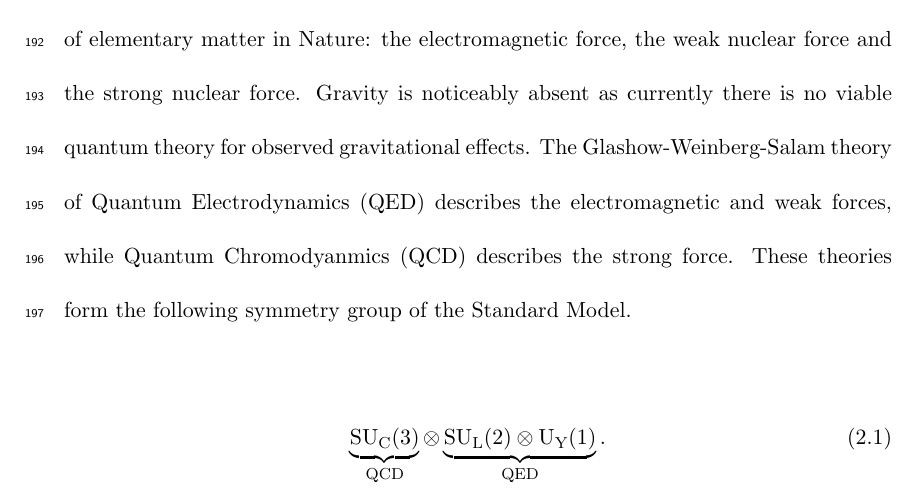
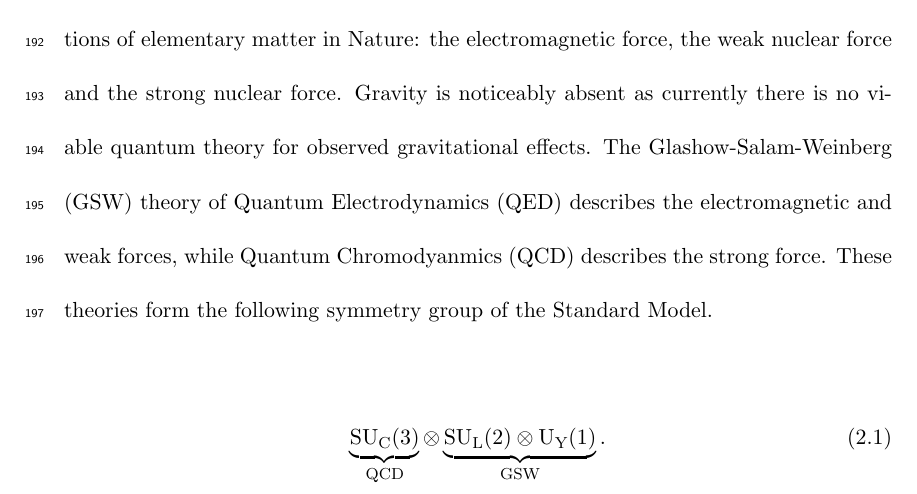
Before and after one commit to jpasner/thesis, a LaTeX thesis (pasner_thesis.tex, which reads chapters/theory/head.tex): part of page 15 of 66, cut so that both start at the same text. Compiled offline with pdfLaTeX; a LaTeX package or settings file that is missing is left out.

Commit message:
Correction on labeling of U(1) and SU(2) symmetries, was QED is supposed to be GSW

```diff
--- a/chapters/theory/head.tex
+++ b/chapters/theory/head.tex
@@ -6,13 +6,14 @@ universe. Its formulation is a collection of Quantum Field Theories (QFT) that
 describe the following interactions of elementary matter in Nature: the
 electromagnetic force, the weak nuclear force and the strong nuclear force.
 Gravity is noticeably absent as currently there is no viable quantum theory for
-observed gravitational effects.  The Glashow-Weinberg-Salam theory of Quantum
+observed gravitational effects.  The Glashow-Salam-Weinberg (GSW) theory of Quantum
 Electrodynamics (QED) describes the electromagnetic and weak forces, while
 Quantum Chromodyanmics (QCD) describes the strong force.  These theories form
 the following symmetry group of the Standard Model.
 
 \begin{equation} \label{eq:standardmodel:symmetry_group}
-  \underbrace{\text{SU}_\text{C}(3)}_\text{QCD} \otimes \underbrace{\text{SU}_\text{L}(2) \otimes \text{U}_\text{Y}(1)}_\text{QED}.
+  \underbrace{\text{SU}_\text{C}(3)}_\text{QCD} \otimes
+\underbrace{\text{SU}_\text{L}(2) \otimes \text{U}_\text{Y}(1)}_\text{GSW}.
 \end{equation}
 
 The gauge principle states that the SM Lagrangian and its predictions must be
```
